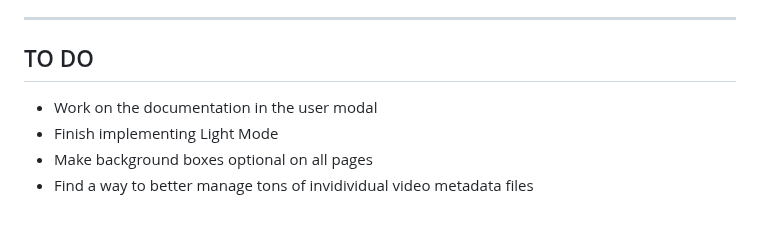
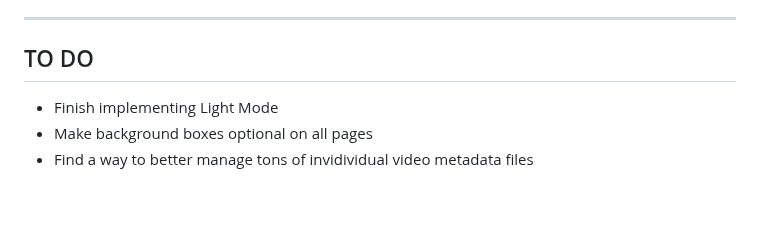
Before and after one commit to pbz134/LocalYT, a Markdown page: README.md, the part around the change. Drawn GitHub-style.

Commit message:
Update TO DO list

```diff
--- a/README.md
+++ b/README.md
@@ -84,7 +84,6 @@ What if I only have the video files and no metadata?
 ---
 
 ## TO DO
-- Work on the documentation in the user modal
 - Finish implementing Light Mode
 - Make background boxes optional on all pages
 - Find a way to better manage tons of invidividual video metadata files
```
